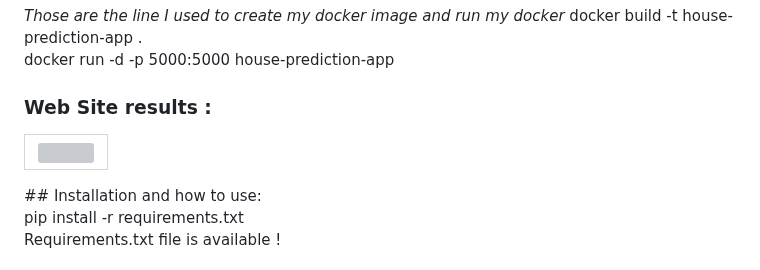
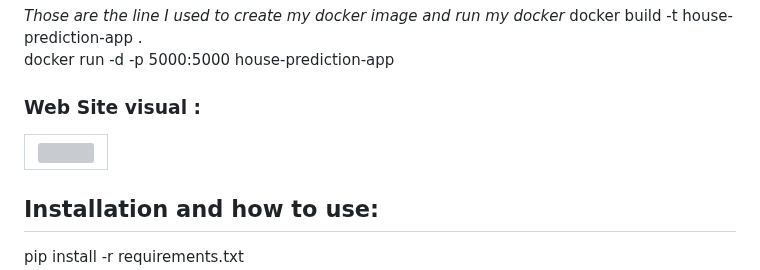
Before and after one commit to chipsi44/real-estate-price-prediction-cyril, a Markdown page: README.md, the part around the change. Drawn GitHub-style; grey boxes are pictures that could not be loaded.

Commit message:
New README

```diff
--- a/README.md
+++ b/README.md
@@ -157,13 +157,14 @@ In order to ensure high performance, models will be selected based on their test
 *Those are the line I used to create my docker image and run my docker*
 docker build -t house-prediction-app . <br>
 docker run -d -p 5000:5000 house-prediction-app
-### Web Site results :
+### Web Site visual :
 <table>
   <tr>
     <td>
         <img src="https://github.com/chipsi44/real-estate-price-prediction-cyril/blob/image_and_file/web_site_visual.png" width="800" height="400">
     </td>
 </table>
+
 ## Installation and how to use:
 
 pip install -r requirements.txt <br>
```
